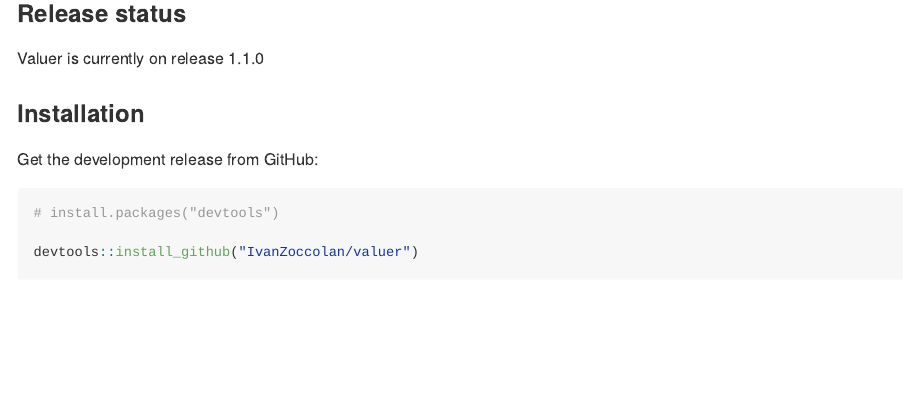
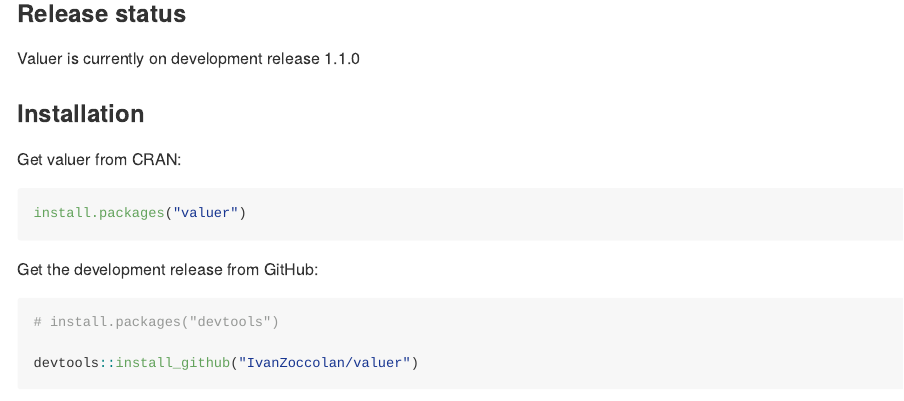
Before and after one commit to IvanZoccolan/valuer, an R Markdown document (README.Rmd): the page in a window 1100 px wide, from 1460 px down. The pictures show the output file README.md that the author committed with the source, drawn offline in the style of GitHub; long lines of code are wrapped; badge pictures from the web are left out.

Commit message:
Updated Readme with CRAN release info - CI skip

````diff
--- a/README.Rmd
+++ b/README.Rmd
@@ -74,4 +74,3 @@
 ```
 
 ###Release status###
-Valuer is currently on  release 1.1.0
@@ -79,5 +78,11 @@
+Valuer is currently on development release 1.1.0
 
 ### Installation ###
+Get valuer from CRAN:
+```{r, eval=FALSE}
+install.packages("valuer")
+
+```
 Get the development release from GitHub:
 ```{r, eval=FALSE}
 # install.packages("devtools")
````
Also changed, not shown: README.md, README.Rmd (2 more changed lines).
